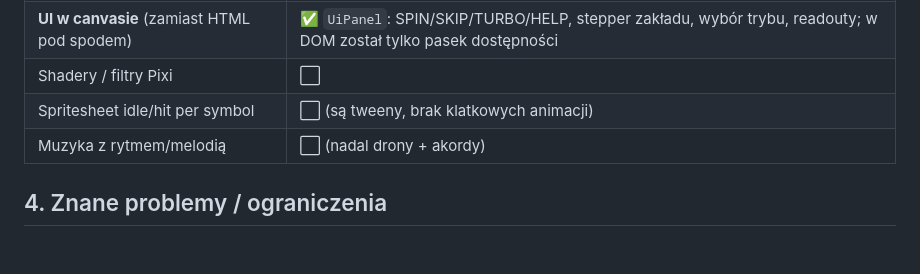
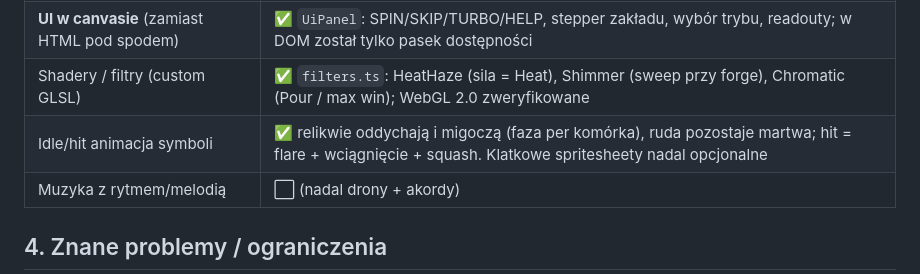
Before and after one commit to XKastrator/xdddddddd, a Markdown page: QA_REPORT.md, the part around the change. Rendered like a GitHub page; blank space fills up the shorter version.

```diff
--- a/QA_REPORT.md
+++ b/QA_REPORT.md
@@ -77,8 +77,8 @@ super_big=2098×, maxwin_*=15000×.
 | Cząstki iskier | ✅ `Particles` |
 | **Custom typografia** | ✅ autorski krój „Emberwright Slab” (49 glifów, `GlyphText`) — w grze nie ma już `system-ui` |
 | **UI w canvasie** (zamiast HTML pod spodem) | ✅ `UiPanel`: SPIN/SKIP/TURBO/HELP, stepper zakładu, wybór trybu, readouty; w DOM został tylko pasek dostępności |
-| Shadery / filtry Pixi | ⬜ |
-| Spritesheet idle/hit per symbol | ⬜ (są tweeny, brak klatkowych animacji) |
+| Shadery / filtry (custom GLSL) | ✅ `filters.ts`: HeatHaze (sila = Heat), Shimmer (sweep przy forge), Chromatic (Pour / max win); WebGL 2.0 zweryfikowane |
+| Idle/hit animacja symboli | ✅ relikwie oddychają i migoczą (faza per komórka), ruda pozostaje martwa; hit = flare + wciągnięcie + squash. Klatkowe spritesheety nadal opcjonalne |
 | Muzyka z rytmem/melodią | ⬜ (nadal drony + akordy) |
 
 ## 4. Znane problemy / ograniczenia
```
Also changed, not shown: ART_BIBLE.md (+30 -0 lines).
